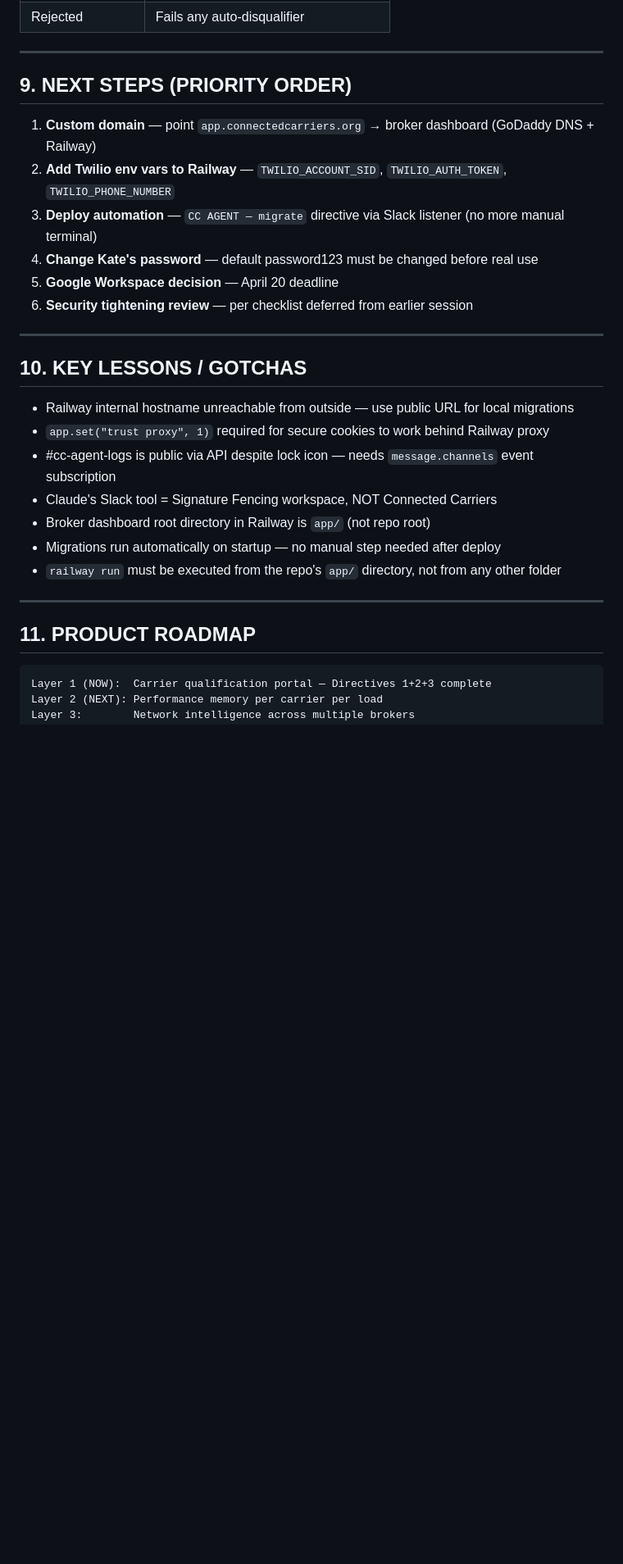
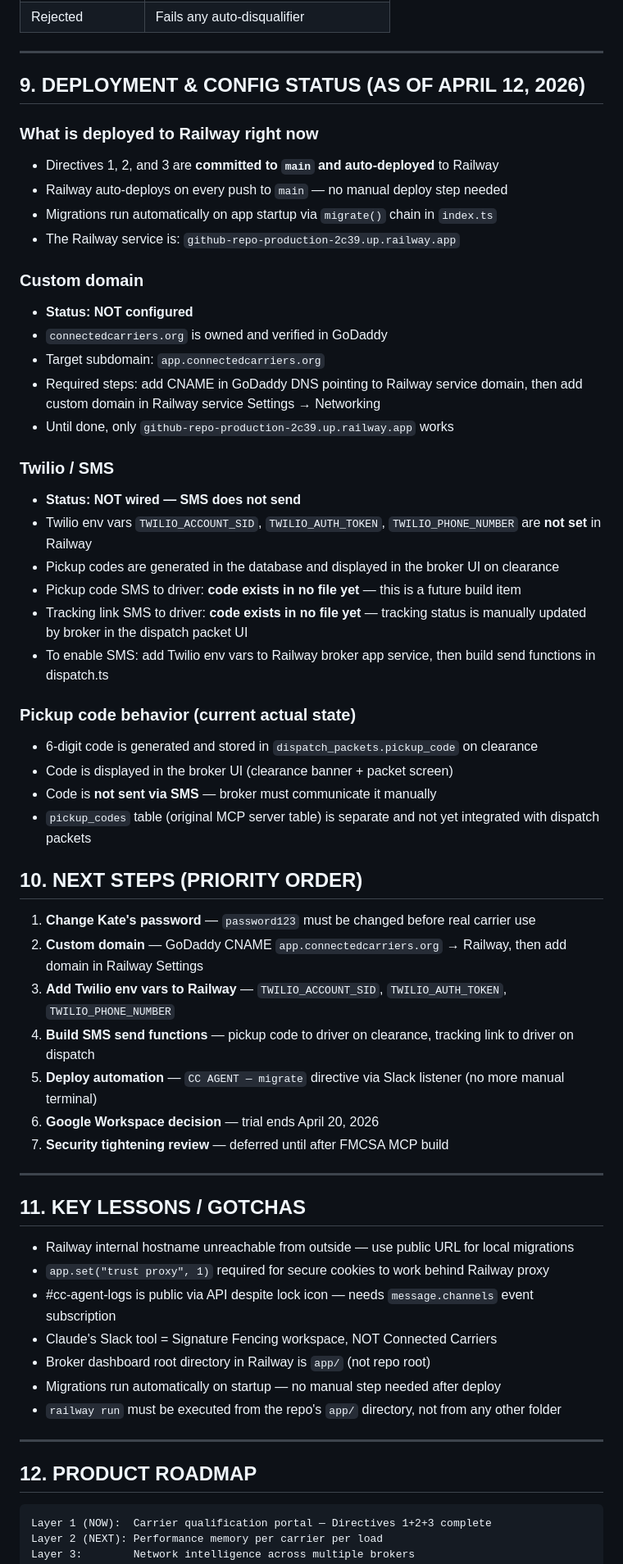
Before and after one commit to mfreedle/connected-carriers, a Markdown page: docs/HANDOFF.md, the part around the change. Shown at 82% size. GitHub-like rendering; blank space fills up the shorter version.

Commit message:
docs: accurate deployment and config status — custom domain NOT configured, Twilio NOT wired, SMS NOT live, pickup code UI-only

````diff
--- a/docs/HANDOFF.md
+++ b/docs/HANDOFF.md
@@ -142,18 +142,48 @@
 
 ---
 
-## 9. NEXT STEPS (PRIORITY ORDER)
+## 9. DEPLOYMENT & CONFIG STATUS (AS OF APRIL 12, 2026)
 
-1. **Custom domain** — point `app.connectedcarriers.org` → broker dashboard (GoDaddy DNS + Railway)
-2. **Add Twilio env vars to Railway** — `TWILIO_ACCOUNT_SID`, `TWILIO_AUTH_TOKEN`, `TWILIO_PHONE_NUMBER`
-3. **Deploy automation** — `CC AGENT — migrate` directive via Slack listener (no more manual terminal)
-4. **Change Kate's password** — default password123 must be changed before real use
-5. **Google Workspace decision** — April 20 deadline
-6. **Security tightening review** — per checklist deferred from earlier session
+### What is deployed to Railway right now
+- Directives 1, 2, and 3 are **committed to `main` and auto-deployed** to Railway
+- Railway auto-deploys on every push to `main` — no manual deploy step needed
+- Migrations run automatically on app startup via `migrate()` chain in `index.ts`
+- The Railway service is: `github-repo-production-2c39.up.railway.app`
+
+### Custom domain
+- **Status: NOT configured**
+- `connectedcarriers.org` is owned and verified in GoDaddy
+- Target subdomain: `app.connectedcarriers.org`
+- Required steps: add CNAME in GoDaddy DNS pointing to Railway service domain, then add custom domain in Railway service Settings → Networking
+- Until done, only `github-repo-production-2c39.up.railway.app` works
+
+### Twilio / SMS
+- **Status: NOT wired — SMS does not send**
+- Twilio env vars `TWILIO_ACCOUNT_SID`, `TWILIO_AUTH_TOKEN`, `TWILIO_PHONE_NUMBER` are **not set** in Railway
+- Pickup codes are generated in the database and displayed in the broker UI on clearance
+- Pickup code SMS to driver: **code exists in no file yet** — this is a future build item
+- Tracking link SMS to driver: **code exists in no file yet** — tracking status is manually updated by broker in the dispatch packet UI
+- To enable SMS: add Twilio env vars to Railway broker app service, then build send functions in dispatch.ts
+
+### Pickup code behavior (current actual state)
+- 6-digit code is generated and stored in `dispatch_packets.pickup_code` on clearance
+- Code is displayed in the broker UI (clearance banner + packet screen)
+- Code is **not sent via SMS** — broker must communicate it manually
+- `pickup_codes` table (original MCP server table) is separate and not yet integrated with dispatch packets
+
+## 10. NEXT STEPS (PRIORITY ORDER)
+
+1. **Change Kate's password** — `password123` must be changed before real carrier use
+2. **Custom domain** — GoDaddy CNAME `app.connectedcarriers.org` → Railway, then add domain in Railway Settings
+3. **Add Twilio env vars to Railway** — `TWILIO_ACCOUNT_SID`, `TWILIO_AUTH_TOKEN`, `TWILIO_PHONE_NUMBER`
+4. **Build SMS send functions** — pickup code to driver on clearance, tracking link to driver on dispatch
+5. **Deploy automation** — `CC AGENT — migrate` directive via Slack listener (no more manual terminal)
+6. **Google Workspace decision** — trial ends April 20, 2026
+7. **Security tightening review** — deferred until after FMCSA MCP build
 
 ---
 
-## 10. KEY LESSONS / GOTCHAS
+## 11. KEY LESSONS / GOTCHAS
 
 - Railway internal hostname unreachable from outside — use public URL for local migrations
 - `app.set("trust proxy", 1)` required for secure cookies to work behind Railway proxy
@@ -165,7 +195,7 @@
 
 ---
 
-## 11. PRODUCT ROADMAP
+## 12. PRODUCT ROADMAP
 
 ```
 Layer 1 (NOW):  Carrier qualification portal — Directives 1+2+3 complete
````
